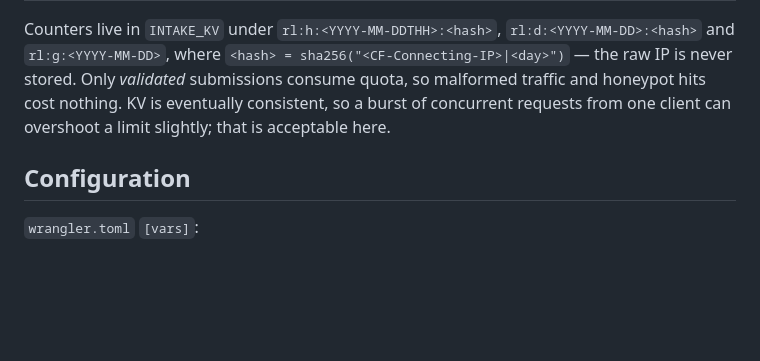
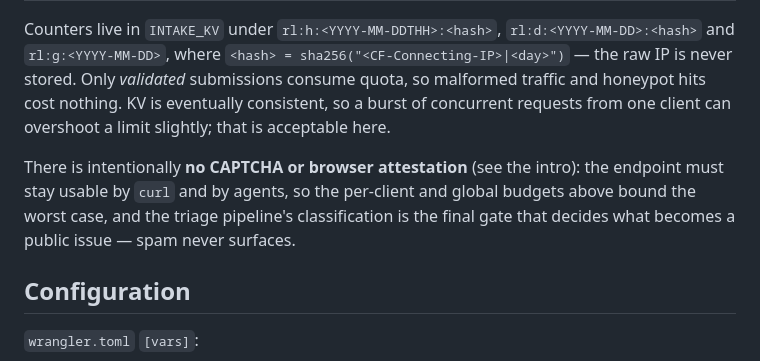
Before and after one commit to mordentplayer/mordent, a Markdown page: infra/intake/README.md, the part around one of its changes. Rendered like a GitHub page; blank space fills up the shorter version.

```diff
--- a/infra/intake/README.md
+++ b/infra/intake/README.md
@@ -94,6 +103,11 @@ Only *validated* submissions consume quota, so malformed traffic and honeypot
 hits cost nothing. KV is eventually consistent, so a burst of concurrent
 requests from one client can overshoot a limit slightly; that is acceptable here.
 
+There is intentionally **no CAPTCHA or browser attestation** (see the intro): the
+endpoint must stay usable by `curl` and by agents, so the per-client and global
+budgets above bound the worst case, and the triage pipeline's classification is
+the final gate that decides what becomes a public issue — spam never surfaces.
+
 ## Configuration
 
 `wrangler.toml` `[vars]`:
```
Also changed, not shown: other parts of infra/intake/README.md (+64 -12 lines).
